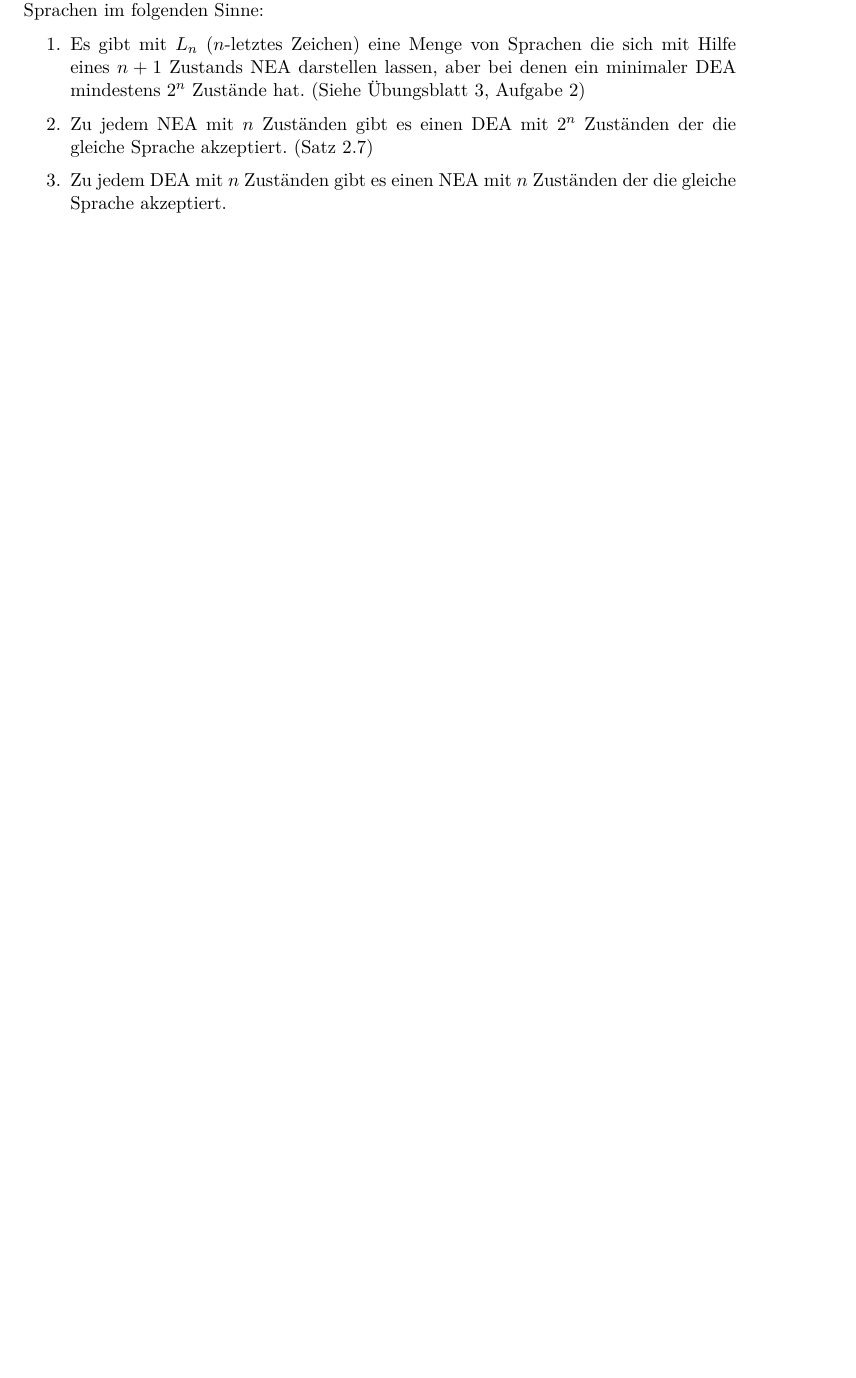
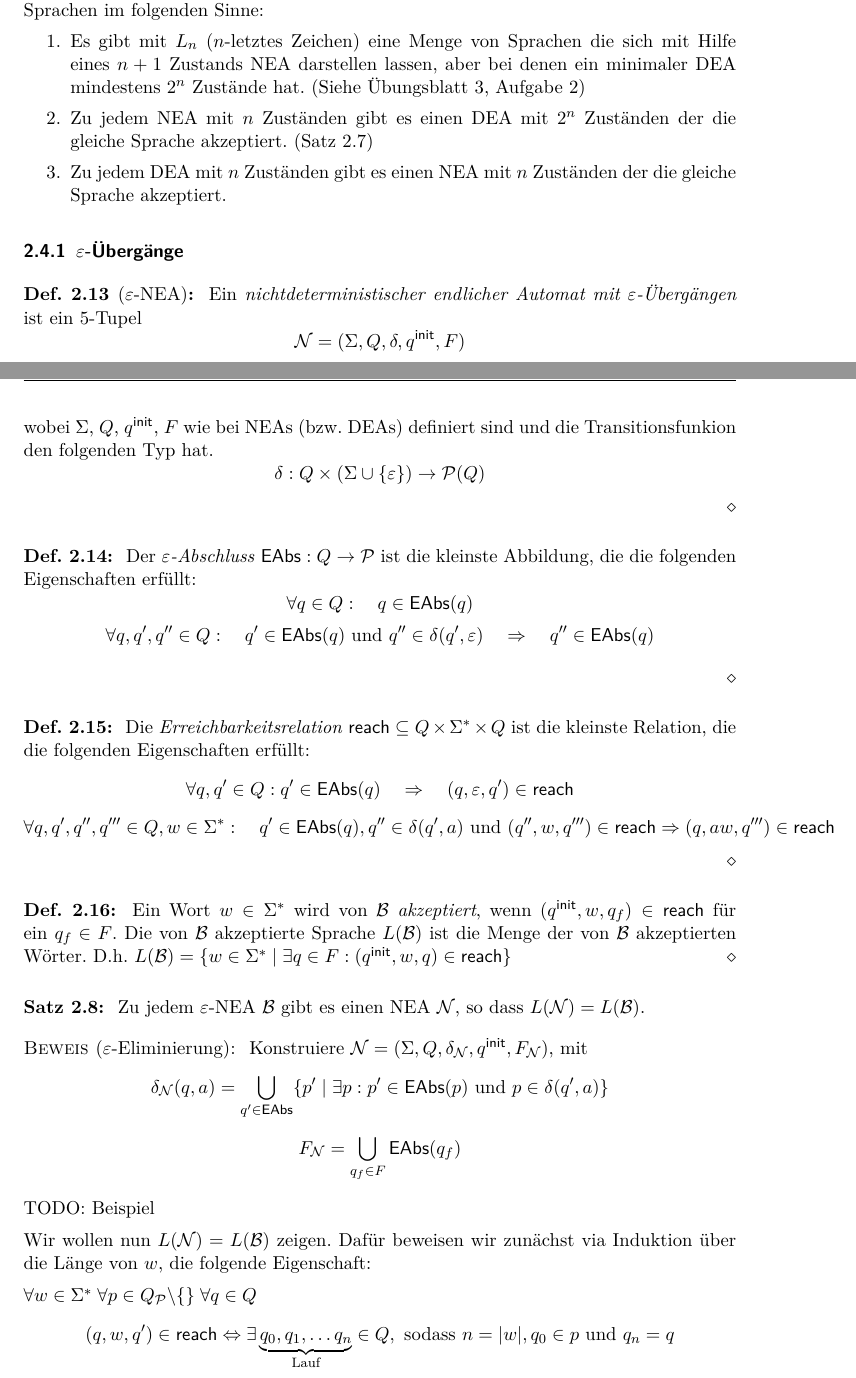
Before and after one commit to proglang/Informatik-III-Theoretische-Informatik, a LaTeX document (Info_3_Skript_WS2017-18.tex, which reads 2-Regulaere_Sprachen_und_endliche_Automaten.tex): part of page 25 of 28 before the commit and two parts of pages 25 and 26 of 30 after it, the two joined at a grey line, cut so that both start at the same text, the shorter picture padded with empty space. Compiled offline with pdfLaTeX.

Commit message:
Epsilon NEA

```diff
--- a/2-Regulaere_Sprachen_und_endliche_Automaten.tex
+++ b/2-Regulaere_Sprachen_und_endliche_Automaten.tex
@@ -1299,4 +1320,42 @@ $$ \delta:Q\x(\Sigma\cup\{\Eps\})\->\mathcal{P}(Q)$$
 \end{Def}
 
 
-
+\begin{Def}
+ Der \emph{$\Eps$-Abschluss} $\EAbs:Q\rightarrow\calP$ ist die kleinste Abbildung, die die folgenden Eigenschaften erfüllt:
+$$\forall q\in Q: \quad q\in\EAbs(q)$$
+$$\forall q,q',q''\in Q: \quad q'\in\EAbs(q) \text{ und } q''\in\delta(q',\Eps) \quad\Rightarrow\quad q''\in\EAbs(q)$$
+
+\end{Def}
+
+\begin{Def}
+ Die \emph{Erreichbarkeitsrelation} $\reach\subseteq Q\times\Sigma^*\times Q$ ist die kleinste Relation, die die folgenden Eigenschaften erfüllt:
+$$\forall q,q'\in Q: q'\in\EAbs(q) \quad\Rightarrow\quad (q,\Eps,q')\in\reach$$
+$$\forall q,q',q'',q'''\in Q, w\in\Sigma^*: \quad q'\in\EAbs(q), q''\in\delta(q',a) \text{ und } (q'',w,q''')\in\reach \Rightarrow (q,aw,q''')\in\reach$$
+\end{Def}
+
+\begin{Def}
+ Ein Wort $w\in\Sigma^*$ wird von $\B$ \emph{akzeptiert}, wenn $(\qinit,w,q_f)\in\reach$ für ein $q_f\in F$.
+ Die von $\B$ akzeptierte Sprache $L(\B)$ ist die Menge der von $\B$ akzeptierten Wörter. D.h.
+	$L(\B)=\{ w\in\Sigma^* \mid \exists q\in F: (\qinit, w, q)\in\reach \}$
+\end{Def}
+
+
+
+\begin{Satz}
+    Zu jedem $\Eps$-NEA $\B$ gibt es einen \ac{NEA} $\calN$, so dass $L(\calN)=L(\B)$.
+\end{Satz}
+
+\begin{proof}[$\Eps$-Eliminierung]
+        Konstruiere $\calN= (\Sigma, Q,\delta_\calN,\qinit,F_\calN)$, mit
+        $$\delta_\calN(q,a)=\bigcup\limits_{q'\in\EAbs}\{p'\mid \exists p : p'\in\EAbs(p) \text{ und } p\in\delta(q',a)\}$$
+        $$F_\calN=\bigcup\limits_{q_f\in F}\EAbs(q_f)$$
+
+        TODO: Beispiel
+
+
+
+        Wir wollen nun $L(\calN)=L(\B)$ zeigen.
+        Dafür beweisen wir zunächst via Induktion über die Länge von $w$, die folgende Eigenschaft:
+
+        $\forall w\in\Sigma^*\; \forall p\in Q_\calP\backslash\{\}\; \forall q\in Q$
+        $$(q,w,q')\in\reach \Leftrightarrow \exists \underbrace{q_0, q_1,\ldots q_n}_{\text{Lauf}}\in Q, \text{ sodass }  n=|w|, q_0\in p \text{ und } q_n=q$$
@@ -1302,0 +1376 @@ $$ \delta:Q\x(\Sigma\cup\{\Eps\})\->\mathcal{P}(Q)$$
+         &\<=> \exists \underbrace{q_0, q_1,\ldots q_n}_{\text{Lauf}}\in Q, \text{ sodass }  n=|w|, q_0\in \qinit \text{ und } q_n=q_f\\
```
Also changed, not shown: 2-Regulaere_Sprachen_und_endliche_Automaten.tex (48 more changed lines).
